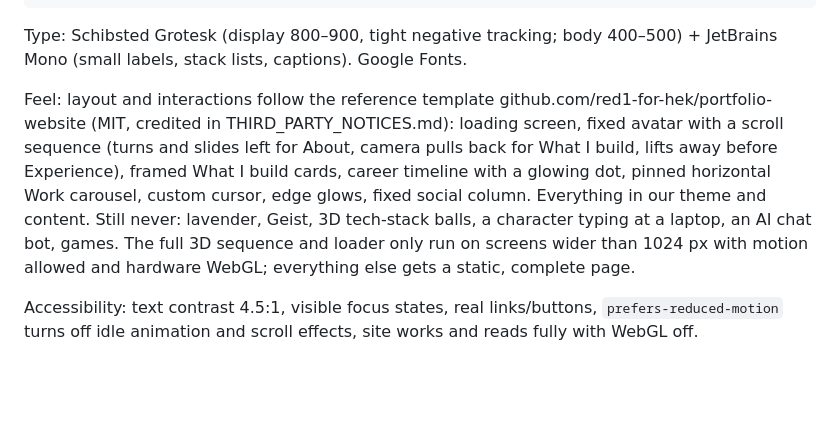
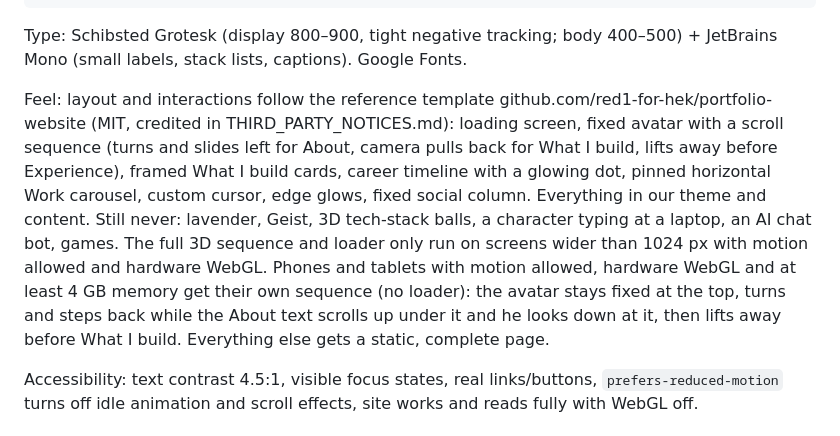
Before and after one commit to badawyy-A/my-portfolio, a Markdown page: CLAUDE.md, the part around the change. GitHub-like rendering; blank space fills up the shorter version.

Commit message:
note phone avatar sequence in brief

```diff
--- a/CLAUDE.md
+++ b/CLAUDE.md
@@ -60,7 +60,7 @@ Theme: black and burgundy, one committed dark look (no light mode).
 
 Type: Schibsted Grotesk (display 800–900, tight negative tracking; body 400–500) + JetBrains Mono (small labels, stack lists, captions). Google Fonts.
 
-Feel: layout and interactions follow the reference template github.com/red1-for-hek/portfolio-website (MIT, credited in THIRD_PARTY_NOTICES.md): loading screen, fixed avatar with a scroll sequence (turns and slides left for About, camera pulls back for What I build, lifts away before Experience), framed What I build cards, career timeline with a glowing dot, pinned horizontal Work carousel, custom cursor, edge glows, fixed social column. Everything in our theme and content. Still never: lavender, Geist, 3D tech-stack balls, a character typing at a laptop, an AI chat bot, games. The full 3D sequence and loader only run on screens wider than 1024 px with motion allowed and hardware WebGL; everything else gets a static, complete page.
+Feel: layout and interactions follow the reference template github.com/red1-for-hek/portfolio-website (MIT, credited in THIRD_PARTY_NOTICES.md): loading screen, fixed avatar with a scroll sequence (turns and slides left for About, camera pulls back for What I build, lifts away before Experience), framed What I build cards, career timeline with a glowing dot, pinned horizontal Work carousel, custom cursor, edge glows, fixed social column. Everything in our theme and content. Still never: lavender, Geist, 3D tech-stack balls, a character typing at a laptop, an AI chat bot, games. The full 3D sequence and loader only run on screens wider than 1024 px with motion allowed and hardware WebGL. Phones and tablets with motion allowed, hardware WebGL and at least 4 GB memory get their own sequence (no loader): the avatar stays fixed at the top, turns and steps back while the About text scrolls up under it and he looks down at it, then lifts away before What I build. Everything else gets a static, complete page.
 
 Accessibility: text contrast 4.5:1, visible focus states, real links/buttons, `prefers-reduced-motion` turns off idle animation and scroll effects, site works and reads fully with WebGL off.
 
```
